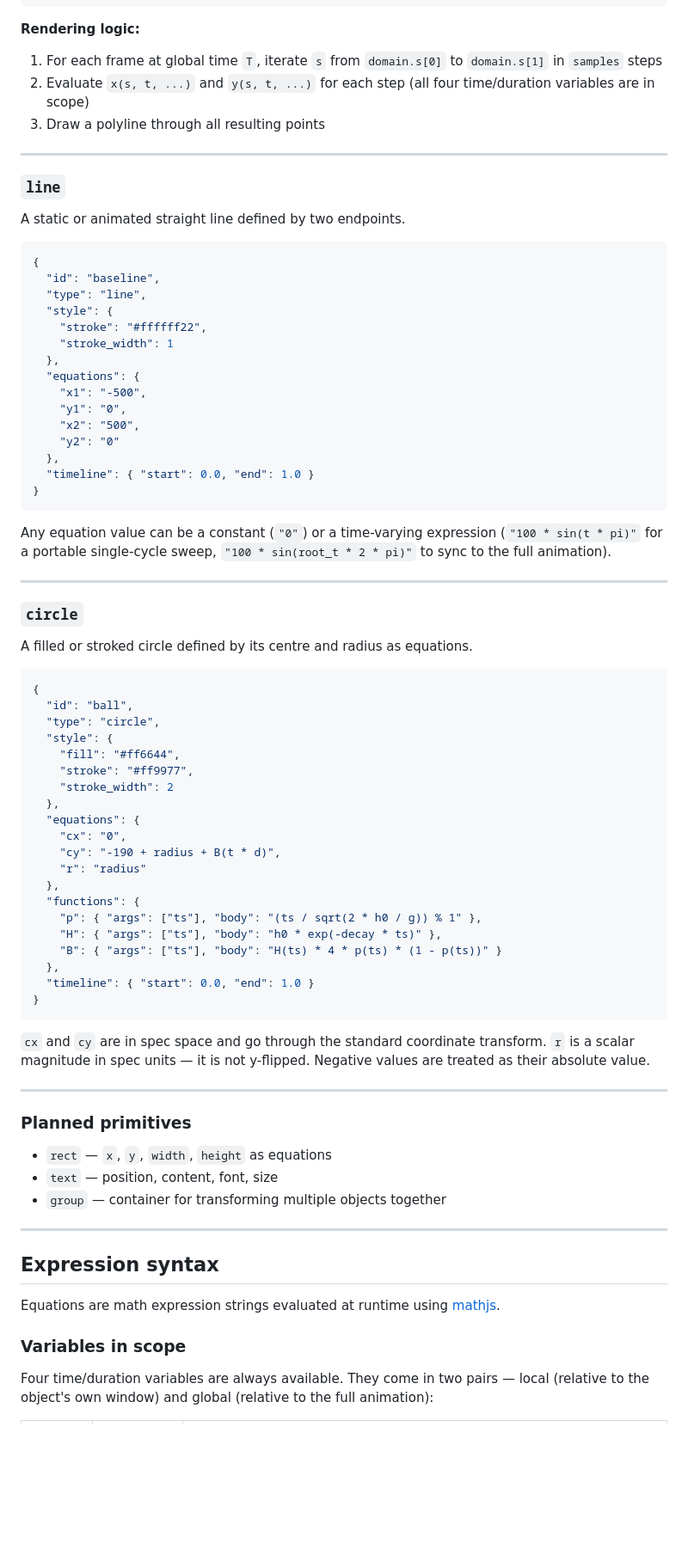
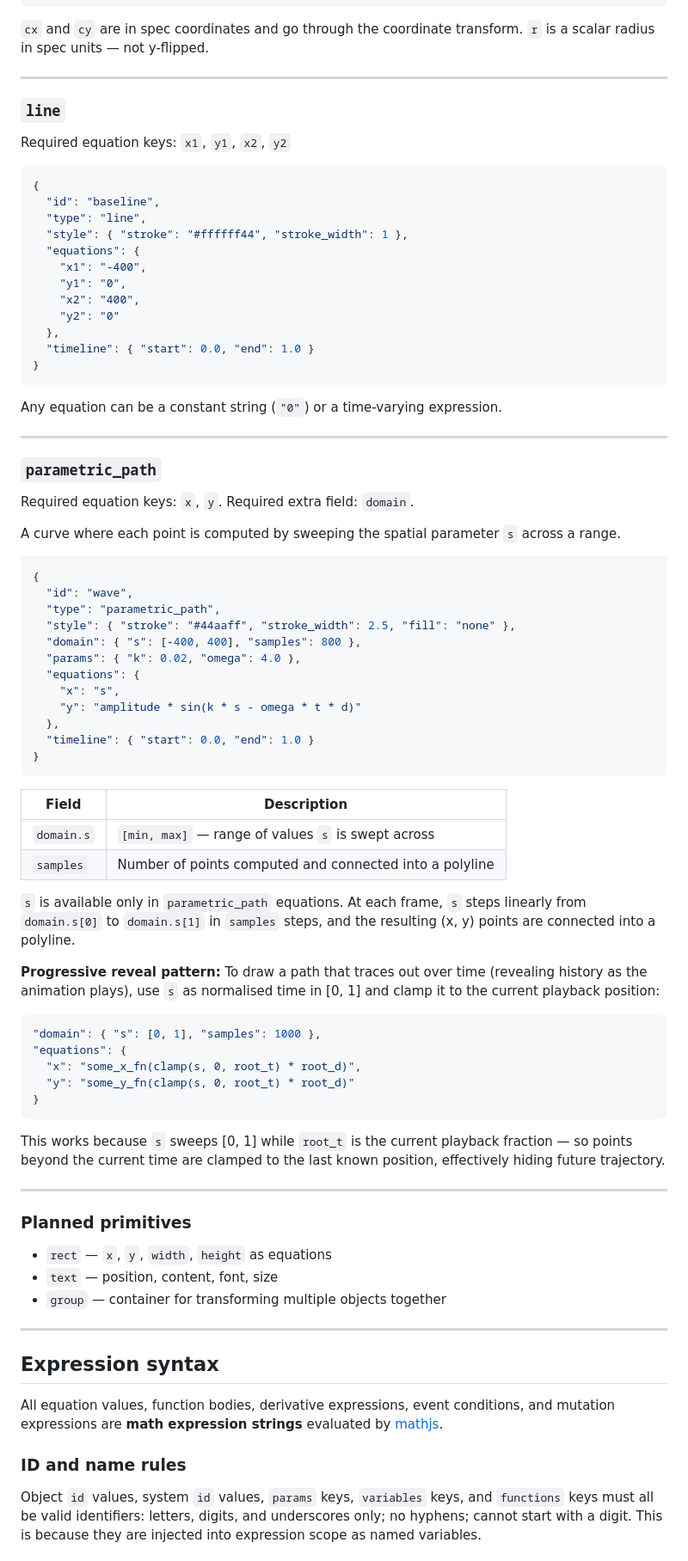
Before and after one commit to david-sling/equanim, a Markdown page: spec.md, the part around one of its changes. Shown at 86% size. Rendered like a GitHub page; blank space fills up the shorter version.

````diff
--- a/spec.md
+++ b/spec.md
@@ -213,68 +226,72 @@ A path where every point is computed from equations. The spatial parameter `s` s
 }
 ```
 
-**Rendering logic:**
-
-1. For each frame at global time `T`, iterate `s` from `domain.s[0]` to `domain.s[1]` in `samples` steps
-2. Evaluate `x(s, t, ...)` and `y(s, t, ...)` for each step (all four time/duration variables are in scope)
-3. Draw a polyline through all resulting points
+`cx` and `cy` are in spec coordinates and go through the coordinate transform. `r` is a scalar radius in spec units — not y-flipped.
 
 ---
 
 ### `line`
 
-A static or animated straight line defined by two endpoints.
+Required equation keys: `x1`, `y1`, `x2`, `y2`
 
 ```json
 {
   "id": "baseline",
   "type": "line",
-  "style": {
-    "stroke": "#ffffff22",
-    "stroke_width": 1
-  },
+  "style": { "stroke": "#ffffff44", "stroke_width": 1 },
   "equations": {
-    "x1": "-500",
+    "x1": "-400",
     "y1": "0",
-    "x2": "500",
+    "x2": "400",
     "y2": "0"
   },
   "timeline": { "start": 0.0, "end": 1.0 }
 }
 ```
 
-Any equation value can be a constant (`"0"`) or a time-varying expression (`"100 * sin(t * pi)"` for a portable single-cycle sweep, `"100 * sin(root_t * 2 * pi)"` to sync to the full animation).
+Any equation can be a constant string (`"0"`) or a time-varying expression.
 
 ---
 
-### `circle`
+### `parametric_path`
 
-A filled or stroked circle defined by its centre and radius as equations.
+Required equation keys: `x`, `y`. Required extra field: `domain`.
+
+A curve where each point is computed by sweeping the spatial parameter `s` across a range.
 
 ```json
 {
-  "id": "ball",
-  "type": "circle",
-  "style": {
-    "fill": "#ff6644",
-    "stroke": "#ff9977",
-    "stroke_width": 2
-  },
+  "id": "wave",
+  "type": "parametric_path",
+  "style": { "stroke": "#44aaff", "stroke_width": 2.5, "fill": "none" },
+  "domain": { "s": [-400, 400], "samples": 800 },
+  "params": { "k": 0.02, "omega": 4.0 },
   "equations": {
-    "cx": "0",
-    "cy": "-190 + radius + B(t * d)",
-    "r": "radius"
-  },
-  "functions": {
-    "p": { "args": ["ts"], "body": "(ts / sqrt(2 * h0 / g)) % 1" },
-    "H": { "args": ["ts"], "body": "h0 * exp(-decay * ts)" },
-    "B": { "args": ["ts"], "body": "H(ts) * 4 * p(ts) * (1 - p(ts))" }
+    "x": "s",
+    "y": "amplitude * sin(k * s - omega * t * d)"
   },
   "timeline": { "start": 0.0, "end": 1.0 }
 }
 ```
 
-`cx` and `cy` are in spec space and go through the standard coordinate transform. `r` is a scalar magnitude in spec units — it is not y-flipped. Negative values are treated as their absolute value.
+| Field     | Description                                                  |
+| --------- | ------------------------------------------------------------ |
+| `domain.s`| `[min, max]` — range of values `s` is swept across           |
+| `samples` | Number of points computed and connected into a polyline      |
+
+`s` is available only in `parametric_path` equations. At each frame, `s` steps linearly from `domain.s[0]` to `domain.s[1]` in `samples` steps, and the resulting (x, y) points are connected into a polyline.
+
+**Progressive reveal pattern:** To draw a path that traces out over time (revealing history as the animation plays), use `s` as normalised time in [0, 1] and clamp it to the current playback position:
+
+```json
+"domain": { "s": [0, 1], "samples": 1000 },
+"equations": {
+  "x": "some_x_fn(clamp(s, 0, root_t) * root_d)",
+  "y": "some_y_fn(clamp(s, 0, root_t) * root_d)"
+}
+```
+
+This works because `s` sweeps [0, 1] while `root_t` is the current playback fraction — so points beyond the current time are clamped to the last known position, effectively hiding future trajectory.
 
 ---
 
@@ -288,9 +305,9 @@ A filled or stroked circle defined by its centre and radius as equations.
 
 ## Expression syntax
 
-Equations are math expression strings evaluated at runtime using [mathjs](https://mathjs.org/).
+All equation values, function bodies, derivative expressions, event conditions, and mutation expressions are **math expression strings** evaluated by [mathjs](https://mathjs.org/).
 
-### Variables in scope
+### ID and name rules
 
-Four time/duration variables are always available. They come in two pairs — local (relative to the object's own window) and global (relative to the full animation):
+Object `id` values, system `id` values, `params` keys, `variables` keys, and `functions` keys must all be valid identifiers: letters, digits, and underscores only; no hyphens; cannot start with a digit. This is because they are injected into expression scope as named variables.
 
````
Also changed, not shown: other parts of spec.md (+166 -131 lines).
